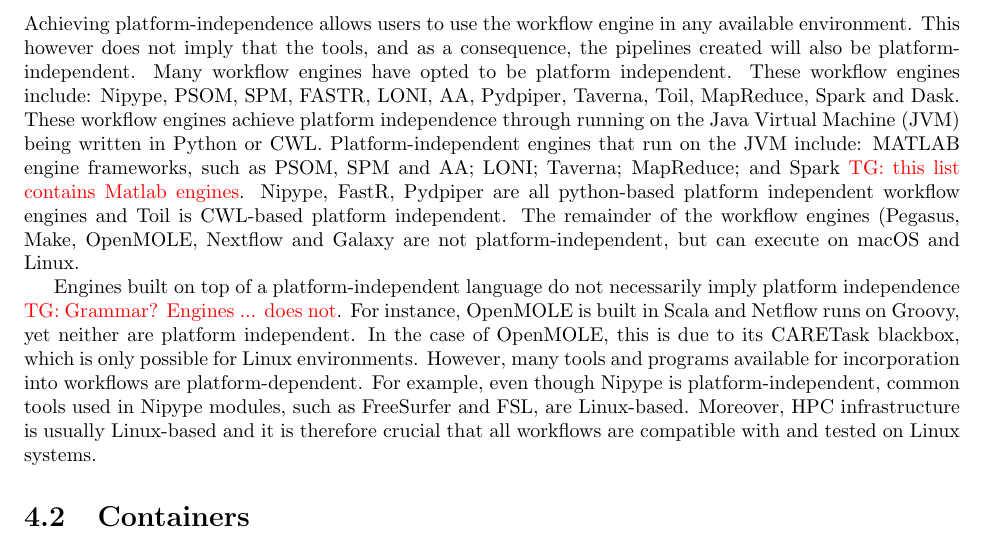
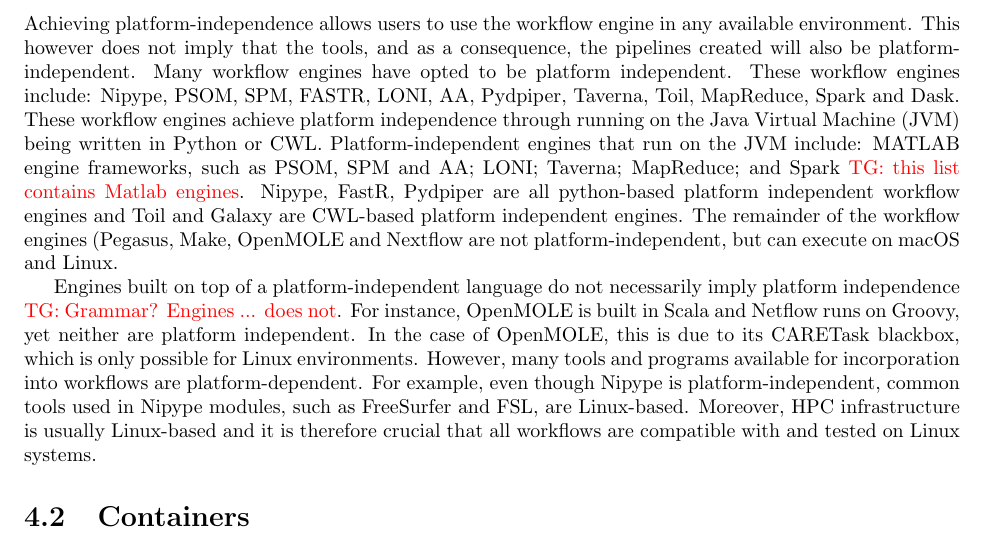
Before and after one commit to ValHayot/ComprehensiveExam, a LaTeX document (paper.tex): part of page 18 of 31, cut so that both start at the same text. Compiled offline with pdfLaTeX.

Commit message:
more fixes

```diff
--- a/paper.tex
+++ b/paper.tex
@@ -1233,9 +1233,10 @@
             MATLAB engine frameworks, such as PSOM, SPM and AA; LONI; Taverna;
             MapReduce; and Spark \tristan{this list contains Matlab
             engines}. Nipype, FastR, Pydpiper are all python-based platform
-            independent workflow engines and Toil is CWL-based platform independent.
+            independent workflow engines and Toil and Galaxy are CWL-based
+            platform independent engines.
             The remainder of the
-            workflow engines (Pegasus, Make, OpenMOLE, Nextflow and Galaxy are
+            workflow engines (Pegasus, Make, OpenMOLE and Nextflow are
             not platform-independent, but can execute on macOS and Linux.
 
             Engines built on top of a platform-independent language do not
```
